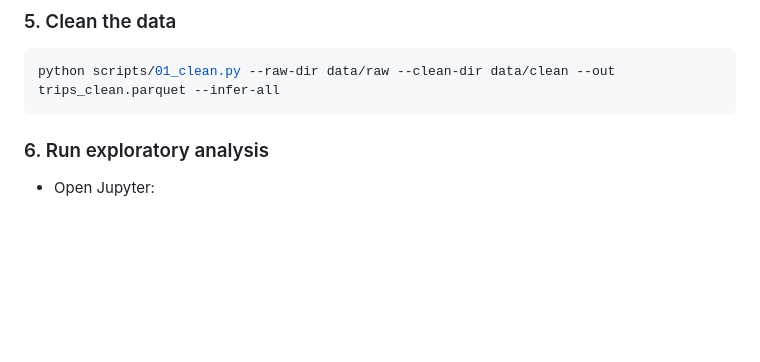
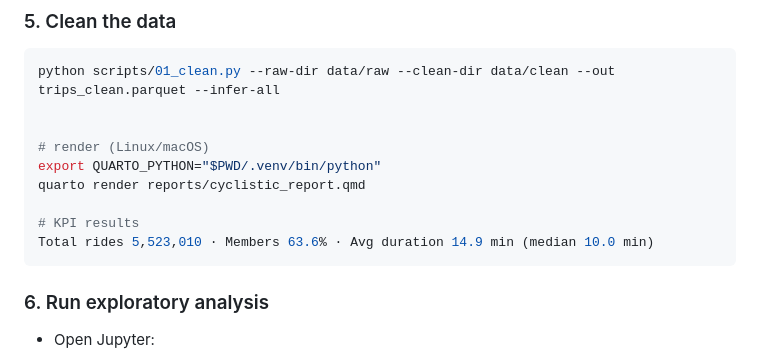
Before and after one commit to Candrews1008/cyclistic-analysis, a Markdown page: README.md, the part around the change. Drawn GitHub-style; blank space fills up the shorter version.

````diff
--- a/README.md
+++ b/README.md
@@ -56,6 +56,14 @@ data/raw/
 ### 5. Clean the data
 ```bash
 python scripts/01_clean.py --raw-dir data/raw --clean-dir data/clean --out trips_clean.parquet --infer-all
+
+
+# render (Linux/macOS)
+export QUARTO_PYTHON="$PWD/.venv/bin/python"
+quarto render reports/cyclistic_report.qmd
+
+# KPI results
+Total rides 5,523,010 · Members 63.6% · Avg duration 14.9 min (median 10.0 min)
 ```
 
 ### 6. Run exploratory analysis
````
